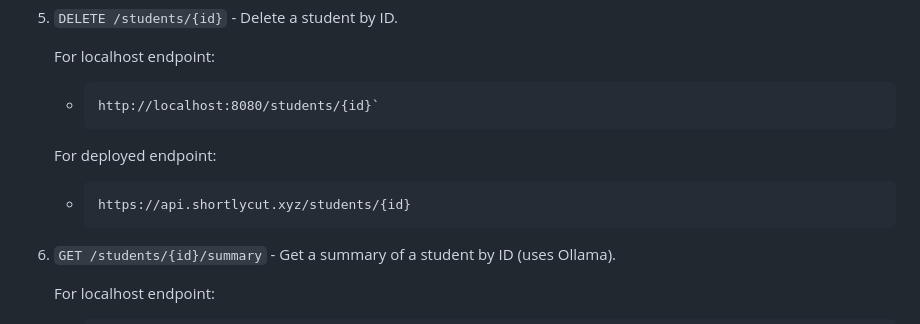
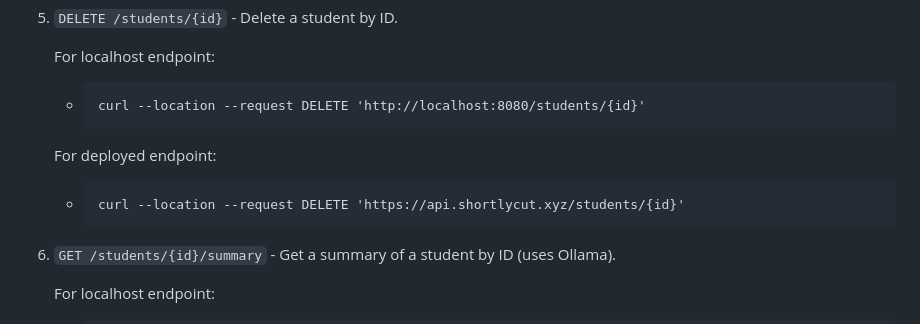
Before and after one commit to shreyashkr17/FealtyX-StudentAPI, a Markdown page: README.md, the part around one of its changes. Drawn GitHub-style.

````diff
--- a/README.md
+++ b/README.md
@@ -116,10 +142,10 @@ Once the application is running, it listens for incoming HTTP requests on  `http
 
     For localhost endpoint:
       - ```
-        http://localhost:8080/students/{id}`
+        curl --location --request DELETE 'http://localhost:8080/students/{id}'
     For deployed endpoint:
       - ```
-        https://api.shortlycut.xyz/students/{id}
+        curl --location --request DELETE 'https://api.shortlycut.xyz/students/{id}'
 7. `GET /students/{id}/summary` - Get a summary of a student by ID (uses Ollama).
 
     For localhost endpoint:
````
Also changed, not shown: other parts of README.md (+38 -12 lines).
